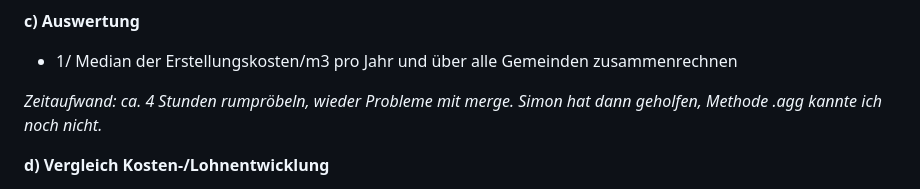
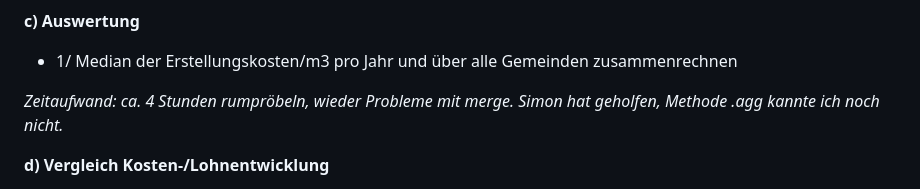
Before and after one commit to ValeskaBlank/Valeskas-Repo, a Markdown page: Abschlussarbeit CAS/README.md, the part around the change. Rendered like a GitHub page.

```diff
--- a/Abschlussarbeit CAS/README.md
+++ b/Abschlussarbeit CAS/README.md
@@ -88,7 +88,7 @@ Print-Version:
 
 * 1/ Median der Erstellungskosten/m3 pro Jahr und über alle Gemeinden zusammenrechnen
 
-*Zeitaufwand: ca. 4 Stunden rumpröbeln, wieder Probleme mit merge. Simon hat dann geholfen, Methode .agg kannte ich noch nicht.*
+*Zeitaufwand: ca. 4 Stunden rumpröbeln, wieder Probleme mit merge. Simon hat geholfen, Methode .agg kannte ich noch nicht.*
 
 **d) Vergleich Kosten-/Lohnentwicklung**
 
```
